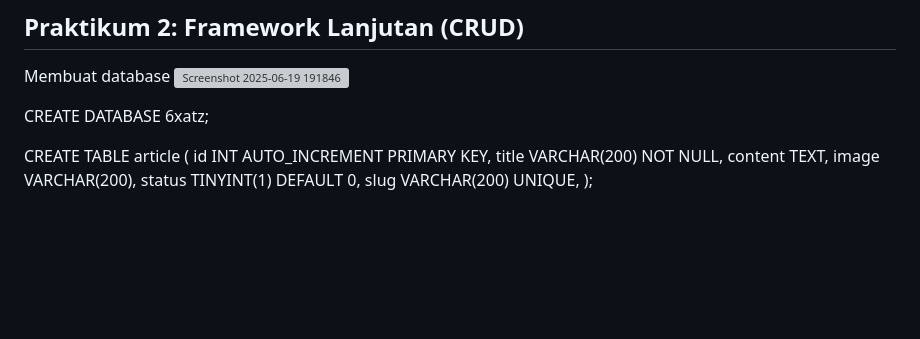
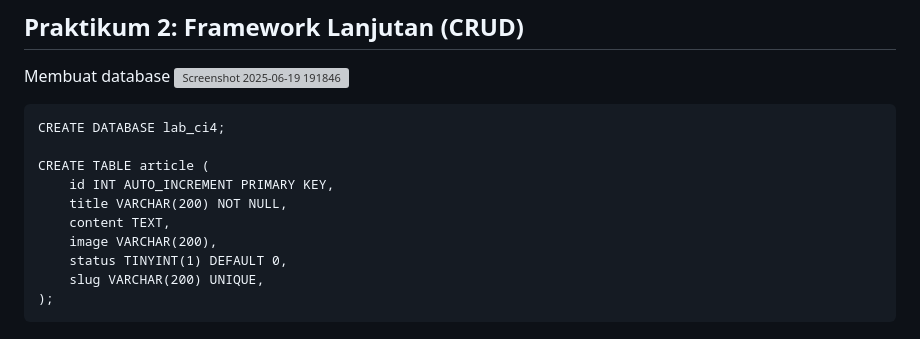
Before and after one commit to AfryanDhinarRestuPanggih/lab7web_, a Markdown page: README.md, the part around the change. Drawn GitHub-style; blank space fills up the shorter version; grey boxes are pictures that could not be loaded.

````diff
--- a/README.md
+++ b/README.md
@@ -210,8 +210,8 @@ Dengan menyelesaikan praktikum ini, kita mendapatkan pemahaman yang lebih baik t
 ## Praktikum 2: Framework Lanjutan (CRUD)
 Membuat database
 ![Screenshot 2025-06-19 191846](https://github.com/user-attachments/assets/82132190-d535-48fb-8742-88004b92dc1e)
-
-CREATE DATABASE 6xatz;
+```
+CREATE DATABASE lab_ci4;
 
 CREATE TABLE article (
     id INT AUTO_INCREMENT PRIMARY KEY,
@@ -221,3 +221,4 @@ CREATE TABLE article (
     status TINYINT(1) DEFAULT 0,
     slug VARCHAR(200) UNIQUE,
 );
+```
````
